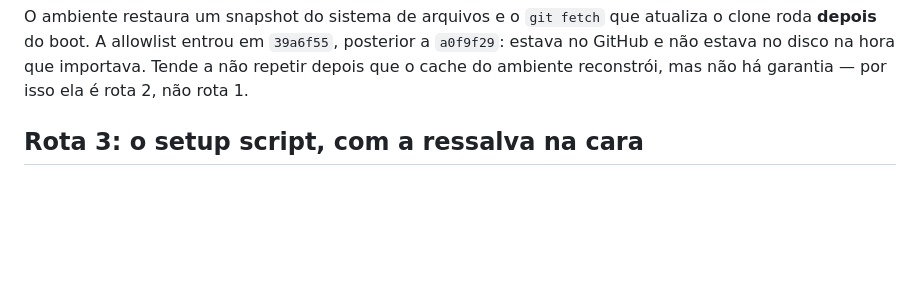
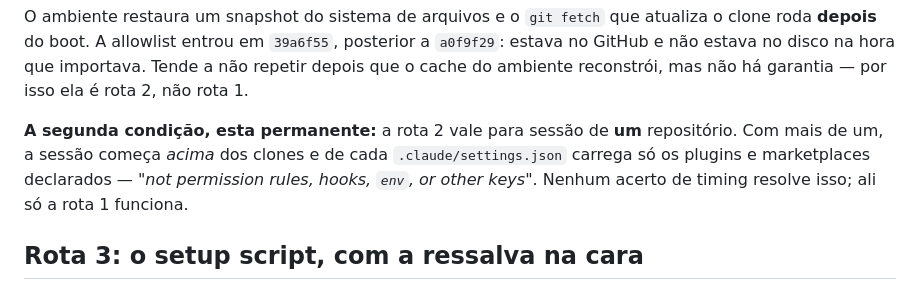
Before and after one commit to igorruiz1/cerebro-painel, a Markdown page: docs/permissoes.md, the part around the change. Rendered like a GitHub page; blank space fills up the shorter version.

Commit message:
permissoes: sessao multi-repo nao le regra de permissao de nenhum clone (#9)
A allowlist commitada nao basta: sessao na nuvem continuou pedindo autorizacao
para execute_sql. Sao duas travas em serie e so a primeira estava documentada.

Acrescenta o roteiro de diagnostico com as 4 causas, na ordem em que devem ser
testadas: sessao anterior ao commit da regra (permissoes sao lidas na abertura),
sessao multi-repo (nao le regras de permissao dos clones), nome de ferramenta
divergente, e modo de permissao que nao cobre MCP (acceptEdits auto-aprova
arquivo e nao MCP).

Registra tambem por que este repo nao fixa permissions.defaultMode: auto e
bypassPermissions sao ignorados em settings de projeto, e dontAsk nega tudo que
esta fora da allowlist em vez de perguntar.


Claude-Session: https://claude.ai/code/session_01U4fzvFdUK97KFUF98YHyEG

Co-authored-by: Claude <noreply@anthropic.com>

```diff
--- a/docs/permissoes.md
+++ b/docs/permissoes.md
@@ -59,6 +59,12 @@ atualiza o clone roda **depois** do boot. A allowlist entrou em `39a6f55`,
 posterior a `a0f9f29`: estava no GitHub e não estava no disco na hora que
 importava. Tende a não repetir depois que o cache do ambiente reconstrói, mas
 não há garantia — por isso ela é rota 2, não rota 1.
+
+**A segunda condição, esta permanente:** a rota 2 vale para sessão de **um**
+repositório. Com mais de um, a sessão começa *acima* dos clones e de cada
+`.claude/settings.json` carrega só os plugins e marketplaces declarados —
+*"not permission rules, hooks, `env`, or other keys"*. Nenhum acerto de timing
+resolve isso; ali só a rota 1 funciona.
 
 ## Rota 3: o setup script, com a ressalva na cara
 
```
